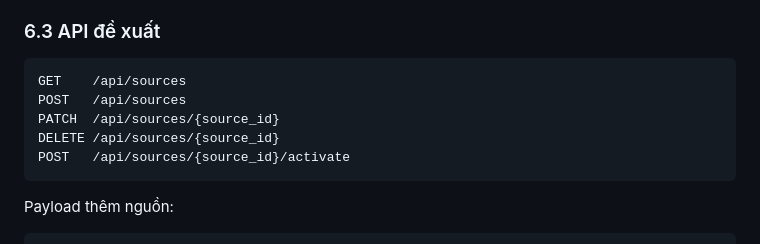
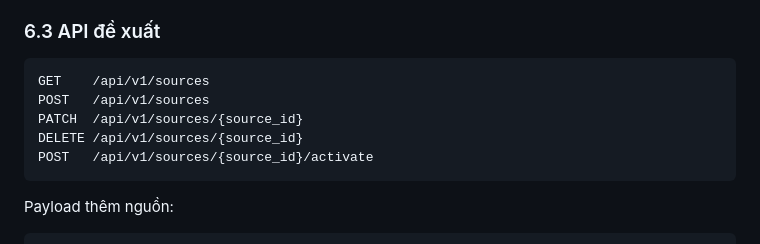
Before and after one commit to minhduy6868/Human_Action_Recognition_-_Fall_Detection, a Markdown page: docs/README_free_vip_architecture.md, the part around the change. Rendered like a GitHub page.

Commit message:
docs: update architecture and setup docs

````diff
--- a/docs/README_free_vip_architecture.md
+++ b/docs/README_free_vip_architecture.md
@@ -223,11 +223,11 @@ Gói VIP:
 ### 6.3 API đề xuất
 
 ```http
-GET    /api/sources
-POST   /api/sources
-PATCH  /api/sources/{source_id}
-DELETE /api/sources/{source_id}
-POST   /api/sources/{source_id}/activate
+GET    /api/v1/sources
+POST   /api/v1/sources
+PATCH  /api/v1/sources/{source_id}
+DELETE /api/v1/sources/{source_id}
+POST   /api/v1/sources/{source_id}/activate
 ```
 
 Payload thêm nguồn:
````
Also changed, not shown: SETUP_COMPLETE.md (+1 -0 lines), docs/README_ai_summary_pipeline.md (+1 -1 lines).
